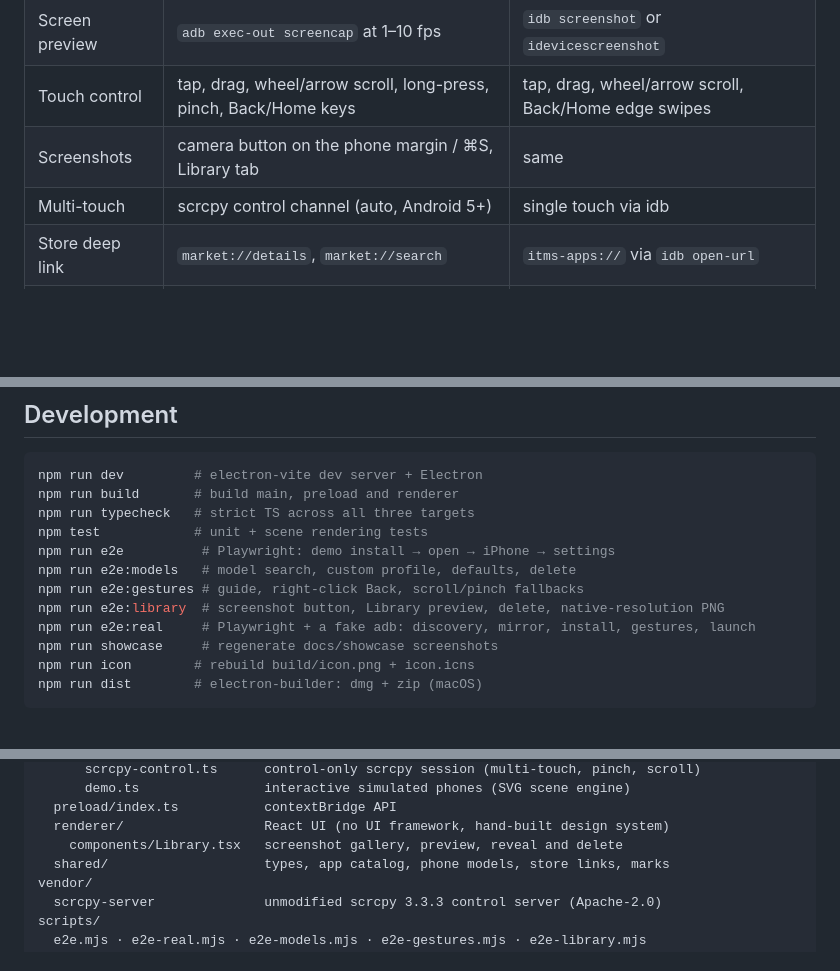
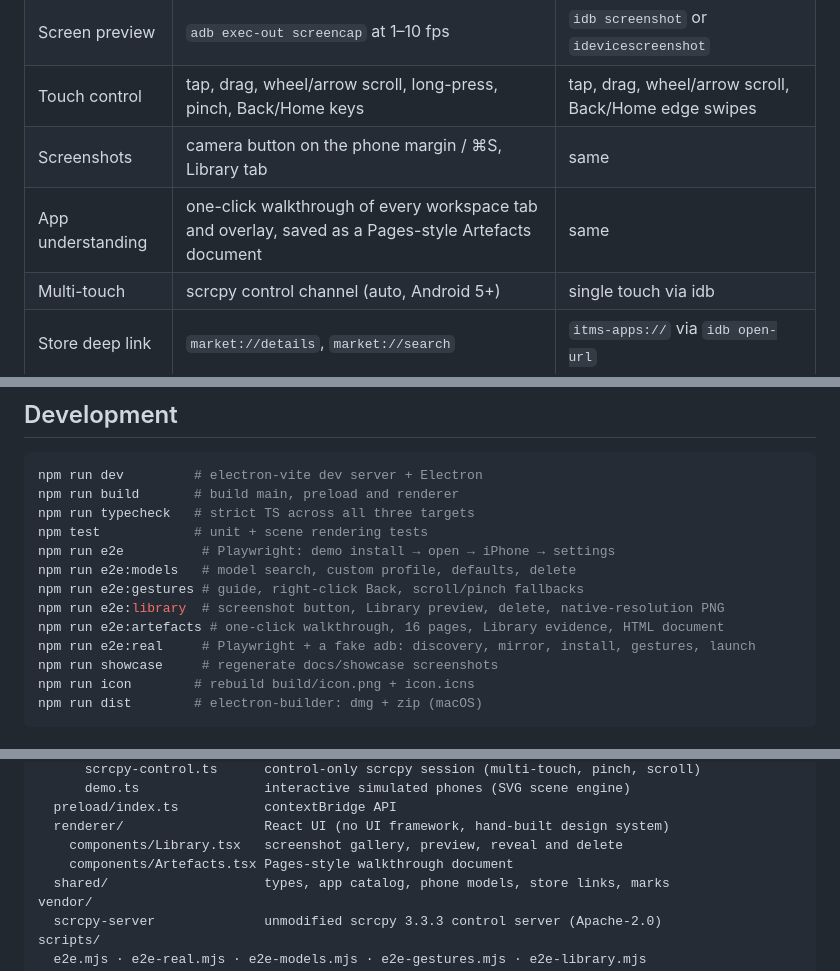
Before and after one commit to DansiDanutz/PhoneExplorer, a Markdown page: README.md, 3 parts joined by grey strips. Rendered like a GitHub page; blank space fills up the shorter version.

```diff
--- a/README.md
+++ b/README.md
@@ -44,6 +44,7 @@ is always a user action. No phone? A complete interactive demo phone runs locall
 | Screen preview | `adb exec-out screencap` at 1–10 fps | `idb screenshot` or `idevicescreenshot` |
 | Touch control | tap, drag, wheel/arrow scroll, long-press, pinch, Back/Home keys | tap, drag, wheel/arrow scroll, Back/Home edge swipes |
 | Screenshots | camera button on the phone margin / ⌘S, Library tab | same |
+| App understanding | one-click walkthrough of every workspace tab and overlay, saved as a Pages-style Artefacts document | same |
 | Multi-touch | scrcpy control channel (auto, Android 5+) | single touch via idb |
 | Store deep link | `market://details`, `market://search` | `itms-apps://` via `idb open-url` |
 | Install detection | watches `pm list packages` | watches `idb list-apps` |
@@ -227,6 +239,7 @@ npm run e2e          # Playwright: demo install → open → iPhone → settings
 npm run e2e:models   # model search, custom profile, defaults, delete
 npm run e2e:gestures # guide, right-click Back, scroll/pinch fallbacks
 npm run e2e:library  # screenshot button, Library preview, delete, native-resolution PNG
+npm run e2e:artefacts # one-click walkthrough, 16 pages, Library evidence, HTML document
 npm run e2e:real     # Playwright + a fake adb: discovery, mirror, install, gestures, launch
 npm run showcase     # regenerate docs/showcase screenshots
 npm run icon        # rebuild build/icon.png + icon.icns
@@ -270,6 +286,7 @@ src/
   preload/index.ts           contextBridge API
   renderer/                  React UI (no UI framework, hand-built design system)
     components/Library.tsx   screenshot gallery, preview, reveal and delete
+    components/Artefacts.tsx Pages-style walkthrough document
   shared/                    types, app catalog, phone models, store links, marks
 vendor/
   scrcpy-server              unmodified scrcpy 3.3.3 control server (Apache-2.0)
```
Also changed, not shown: other parts of README.md (+14 -0 lines), CONTRIBUTING.md (+1 -0 lines), docs/ARCHITECTURE.md (+23 -0 lines), docs/screenshots/artefact-page.png (added), docs/screenshots/artefacts.png (added), 13 other files.
